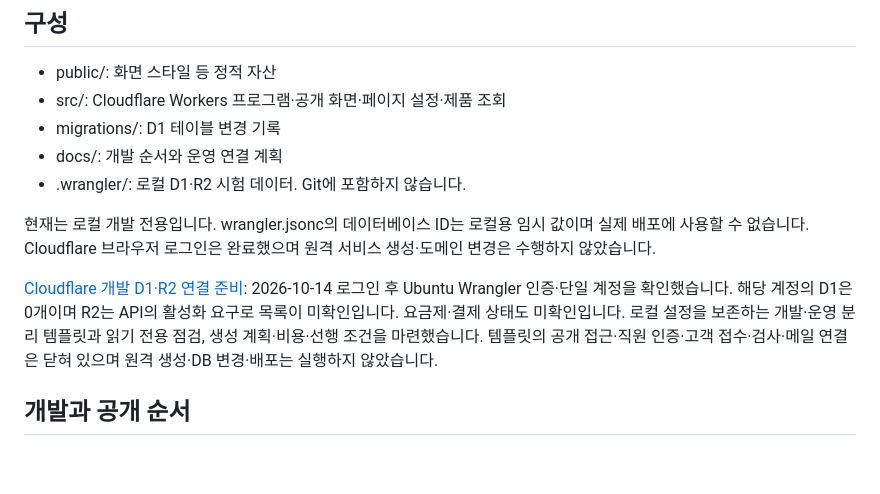
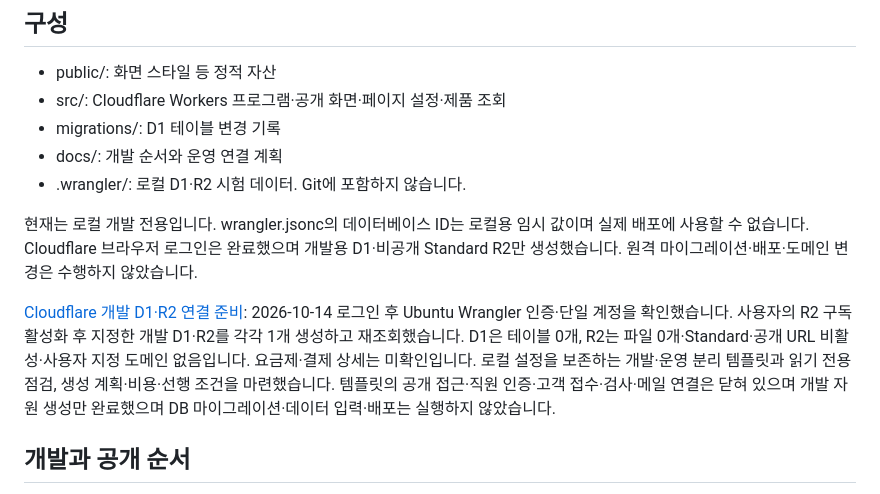
Before and after one commit to sminsik/gnc-cooling-website, a Markdown page: README.md, the part around the change. Rendered like a GitHub page; blank space fills up the shorter version.

Commit message:
Document private development D1 and R2 creation and migration plan

```diff
--- a/README.md
+++ b/README.md
@@ -57,9 +57,9 @@ pnpm dev
 - docs/: 개발 순서와 운영 연결 계획
 - .wrangler/: 로컬 D1·R2 시험 데이터. Git에 포함하지 않습니다.
 
-현재는 로컬 개발 전용입니다. wrangler.jsonc의 데이터베이스 ID는 로컬용 임시 값이며 실제 배포에 사용할 수 없습니다. Cloudflare 브라우저 로그인은 완료했으며 원격 서비스 생성·도메인 변경은 수행하지 않았습니다.
+현재는 로컬 개발 전용입니다. wrangler.jsonc의 데이터베이스 ID는 로컬용 임시 값이며 실제 배포에 사용할 수 없습니다. Cloudflare 브라우저 로그인은 완료했으며 개발용 D1·비공개 Standard R2만 생성했습니다. 원격 마이그레이션·배포·도메인 변경은 수행하지 않았습니다.
 
-[Cloudflare 개발 D1·R2 연결 준비](docs/cloudflare-development-plan.md): 2026-10-14 로그인 후 Ubuntu Wrangler 인증·단일 계정을 확인했습니다. 해당 계정의 D1은 0개이며 R2는 API의 활성화 요구로 목록이 미확인입니다. 요금제·결제 상태도 미확인입니다. 로컬 설정을 보존하는 개발·운영 분리 템플릿과 읽기 전용 점검, 생성 계획·비용·선행 조건을 마련했습니다. 템플릿의 공개 접근·직원 인증·고객 접수·검사·메일 연결은 닫혀 있으며 원격 생성·DB 변경·배포는 실행하지 않았습니다.
+[Cloudflare 개발 D1·R2 연결 준비](docs/cloudflare-development-plan.md): 2026-10-14 로그인 후 Ubuntu Wrangler 인증·단일 계정을 확인했습니다. 사용자의 R2 구독 활성화 후 지정한 개발 D1·R2를 각각 1개 생성하고 재조회했습니다. D1은 테이블 0개, R2는 파일 0개·Standard·공개 URL 비활성·사용자 지정 도메인 없음입니다. 요금제·결제 상세는 미확인입니다. 로컬 설정을 보존하는 개발·운영 분리 템플릿과 읽기 전용 점검, 생성 계획·비용·선행 조건을 마련했습니다. 템플릿의 공개 접근·직원 인증·고객 접수·검사·메일 연결은 닫혀 있으며 개발 자원 생성만 완료했으며 DB 마이그레이션·데이터 입력·배포는 실행하지 않았습니다.
 
 ## 개발과 공개 순서
 
```
Also changed, not shown: docs/cloudflare-development-plan.md (+36 -5 lines).
